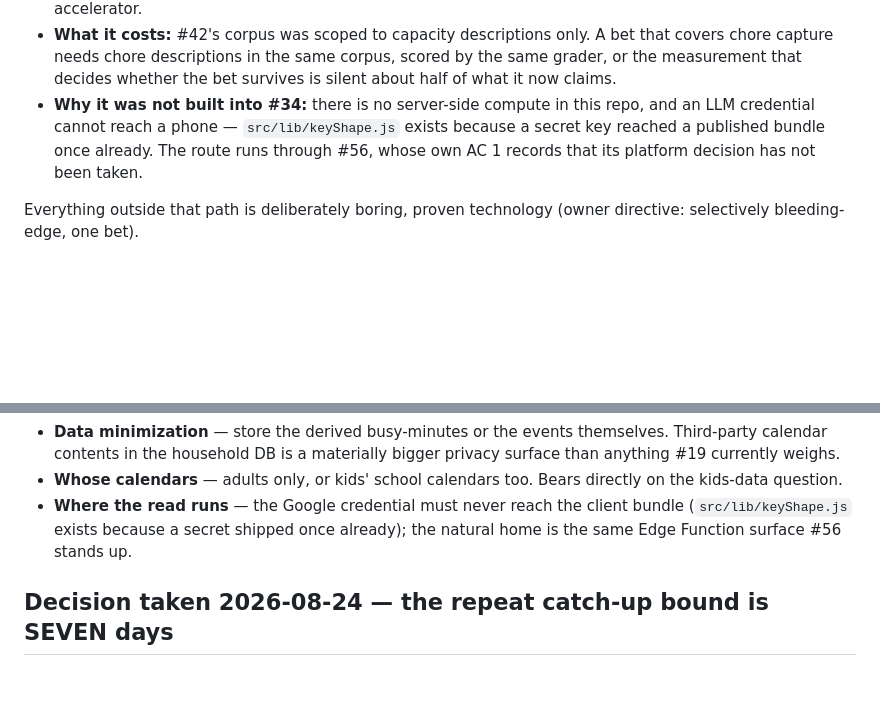
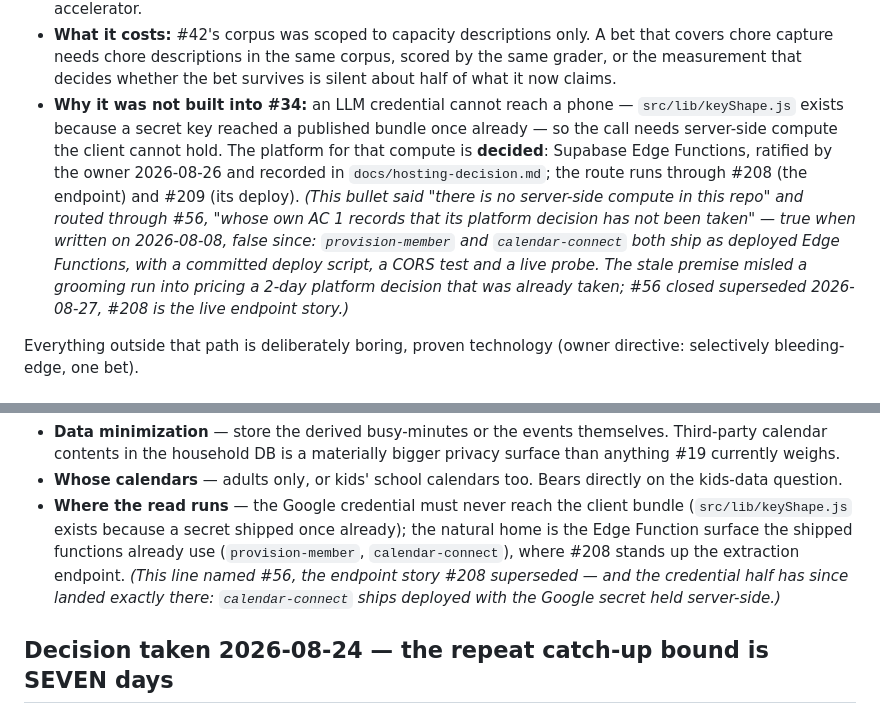
Before and after one commit to SailorDave17/Taskr, a Markdown page: docs/refresh-charter.md, 2 parts joined by grey strips. Drawn GitHub-style; blank space fills up the shorter version.

```diff
--- a/docs/refresh-charter.md
+++ b/docs/refresh-charter.md
@@ -222,10 +222,17 @@ raised this as an open question on #34 rather than deciding it, and the owner to
 - **What it costs:** #42's corpus was scoped to capacity descriptions only. A bet that covers chore
   capture needs chore descriptions in the same corpus, scored by the same grader, or the measurement
   that decides whether the bet survives is silent about half of what it now claims.
-- **Why it was not built into #34:** there is no server-side compute in this repo, and an LLM
-  credential cannot reach a phone — `src/lib/keyShape.js` exists because a secret key reached a
-  published bundle once already. The route runs through #56, whose own AC 1 records that its platform
-  decision has not been taken.
+- **Why it was not built into #34:** an LLM credential cannot reach a phone — `src/lib/keyShape.js`
+  exists because a secret key reached a published bundle once already — so the call needs server-side
+  compute the client cannot hold. The platform for that compute is **decided**: Supabase Edge
+  Functions, ratified by the owner 2026-08-26 and recorded in `docs/hosting-decision.md`; the route
+  runs through #208 (the endpoint) and #209 (its deploy). *(This bullet said "there is no
+  server-side compute in this repo" and routed through #56, "whose own AC 1 records that its
+  platform decision has not been taken" — true when written on 2026-08-08, false since:
+  `provision-member` and `calendar-connect` both ship as deployed Edge Functions, with a committed
+  deploy script, a CORS test and a live probe. The stale premise misled a grooming run into pricing
+  a 2-day platform decision that was already taken; #56 closed superseded 2026-08-27, #208 is the
+  live endpoint story.)*
 
 Everything outside that path is deliberately boring, proven technology (owner directive: selectively
 bleeding-edge, one bet).
@@ -355,7 +362,10 @@ New open questions this creates (owed at grooming, not settled here):
   kids-data question.
 - **Where the read runs** — the Google credential must never reach the client bundle
   (`src/lib/keyShape.js` exists because a secret shipped once already); the natural home is the
-  same Edge Function surface #56 stands up.
+  Edge Function surface the shipped functions already use (`provision-member`,
+  `calendar-connect`), where #208 stands up the extraction endpoint. *(This line named #56, the
+  endpoint story #208 superseded — and the credential half has since landed exactly there:
+  `calendar-connect` ships deployed with the Google secret held server-side.)*
 
 ## Decision taken 2026-08-24 — the repeat catch-up bound is SEVEN days
 
```
Also changed, not shown: docs/access-model.md (+3 -1 lines), docs/hosting-decision.md (+29 -2 lines).
